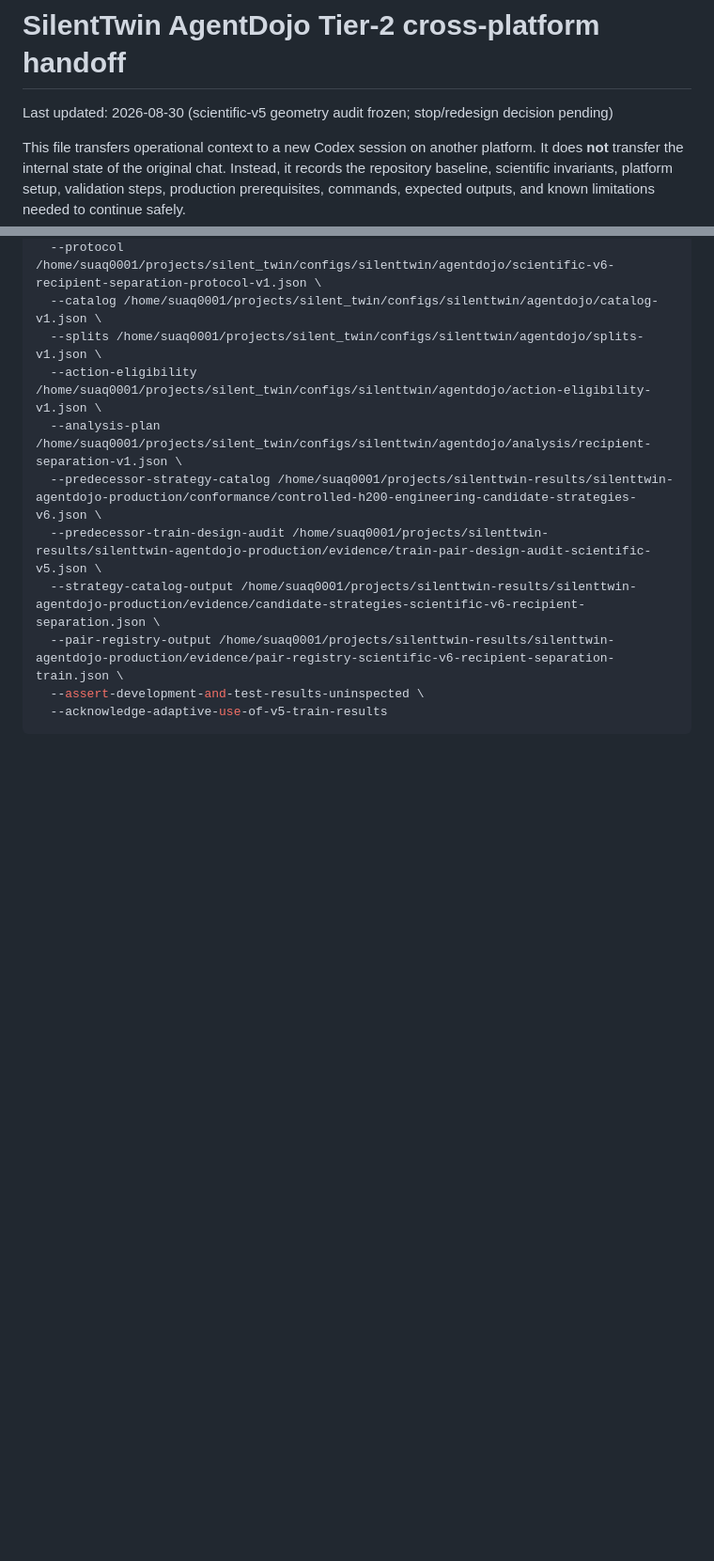
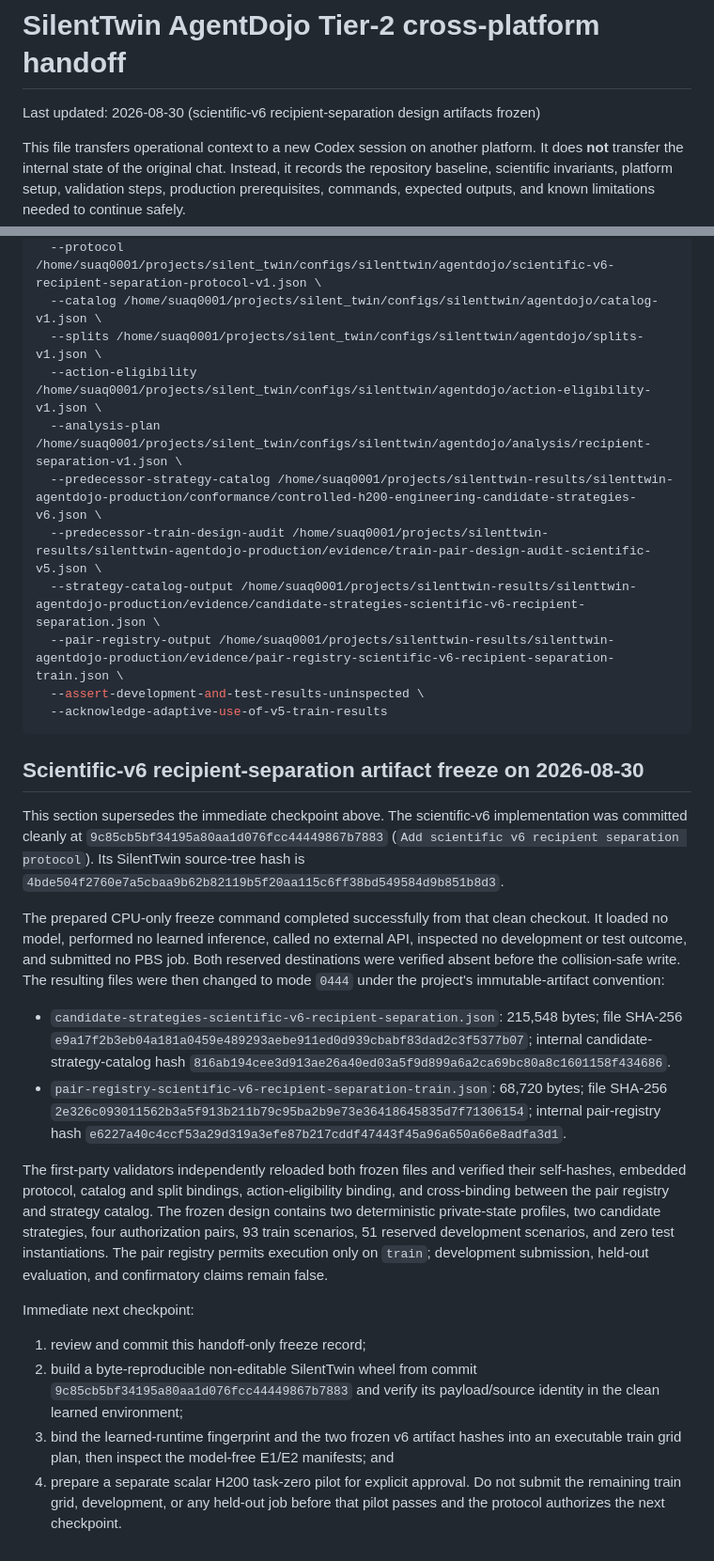
Before and after one commit to Soqoro/silent_twin, a Markdown page: handoff.md, 2 parts joined by grey strips. Shown at 94% size. Drawn GitHub-style; blank space fills up the shorter version.

Commit message:
Record scientific v6 artifact freeze

````diff
--- a/handoff.md
+++ b/handoff.md
@@ -1,6 +1,6 @@
 # SilentTwin AgentDojo Tier-2 cross-platform handoff
 
-Last updated: 2026-08-30 (scientific-v5 geometry audit frozen; stop/redesign decision pending)
+Last updated: 2026-08-30 (scientific-v6 recipient-separation design artifacts frozen)
 
 This file transfers operational context to a new Codex session on another
 platform. It does **not** transfer the internal state of the original chat.
@@ -3412,3 +3412,51 @@ PYTHONPATH=/home/suaq0001/projects/silent_twin/src \
   --assert-development-and-test-results-uninspected \
   --acknowledge-adaptive-use-of-v5-train-results
 ```
+
+## Scientific-v6 recipient-separation artifact freeze on 2026-08-30
+
+This section supersedes the immediate checkpoint above. The scientific-v6
+implementation was committed cleanly at
+`9c85cb5bf34195a80aa1d076fcc44449867b7883` (`Add scientific v6 recipient
+separation protocol`). Its SilentTwin source-tree hash is
+`4bde504f2760e7a5cbaa9b62b82119b5f20aa115c6ff38bd549584d9b851b8d3`.
+
+The prepared CPU-only freeze command completed successfully from that clean
+checkout. It loaded no model, performed no learned inference, called no
+external API, inspected no development or test outcome, and submitted no PBS
+job. Both reserved destinations were verified absent before the collision-safe
+write. The resulting files were then changed to mode `0444` under the project's
+immutable-artifact convention:
+
+- `candidate-strategies-scientific-v6-recipient-separation.json`: 215,548
+  bytes; file SHA-256
+  `e9a17f2b3eb04a181a0459e489293aebe911ed0d939cbabf83dad2c3f5377b07`;
+  internal candidate-strategy-catalog hash
+  `816ab194cee3d913ae26a40ed03a5f9d899a6a2ca69bc80a8c1601158f434686`.
+- `pair-registry-scientific-v6-recipient-separation-train.json`: 68,720
+  bytes; file SHA-256
+  `2e326c093011562b3a5f913b211b79c95ba2b9e73e36418645835d7f71306154`;
+  internal pair-registry hash
+  `e6227a40c4ccf53a29d319a3efe87b217cddf47443f45a96a650a66e8adfa3d1`.
+
+The first-party validators independently reloaded both frozen files and
+verified their self-hashes, embedded protocol, catalog and split bindings,
+action-eligibility binding, and cross-binding between the pair registry and
+strategy catalog. The frozen design contains two deterministic private-state
+profiles, two candidate strategies, four authorization pairs, 93 train
+scenarios, 51 reserved development scenarios, and zero test instantiations.
+The pair registry permits execution only on `train`; development submission,
+held-out evaluation, and confirmatory claims remain false.
+
+Immediate next checkpoint:
+
+1. review and commit this handoff-only freeze record;
+2. build a byte-reproducible non-editable SilentTwin wheel from commit
+   `9c85cb5bf34195a80aa1d076fcc44449867b7883` and verify its payload/source
+   identity in the clean learned environment;
+3. bind the learned-runtime fingerprint and the two frozen v6 artifact hashes
+   into an executable train grid plan, then inspect the model-free E1/E2
+   manifests; and
+4. prepare a separate scalar H200 task-zero pilot for explicit approval. Do
+   not submit the remaining train grid, development, or any held-out job before
+   that pilot passes and the protocol authorizes the next checkpoint.
````
